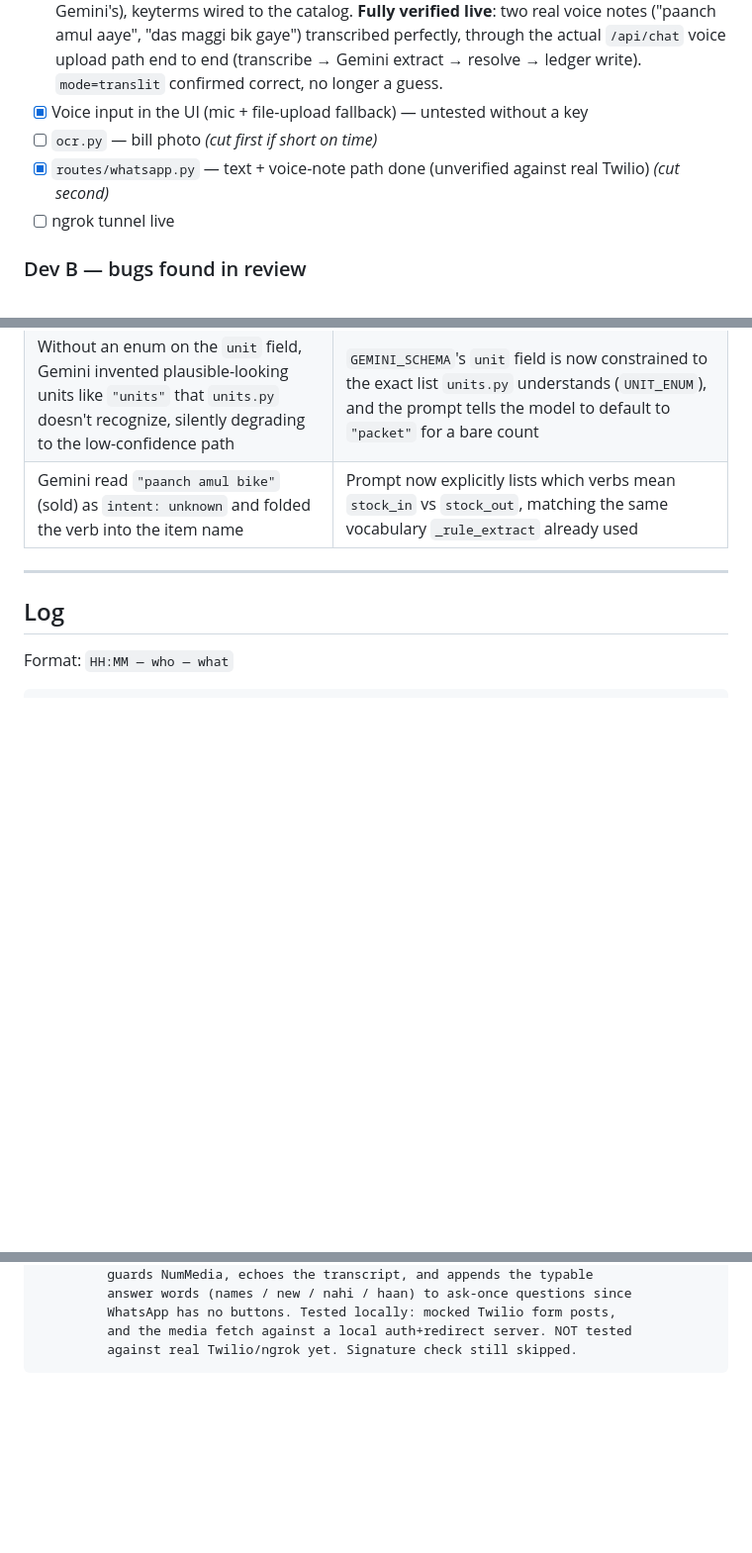
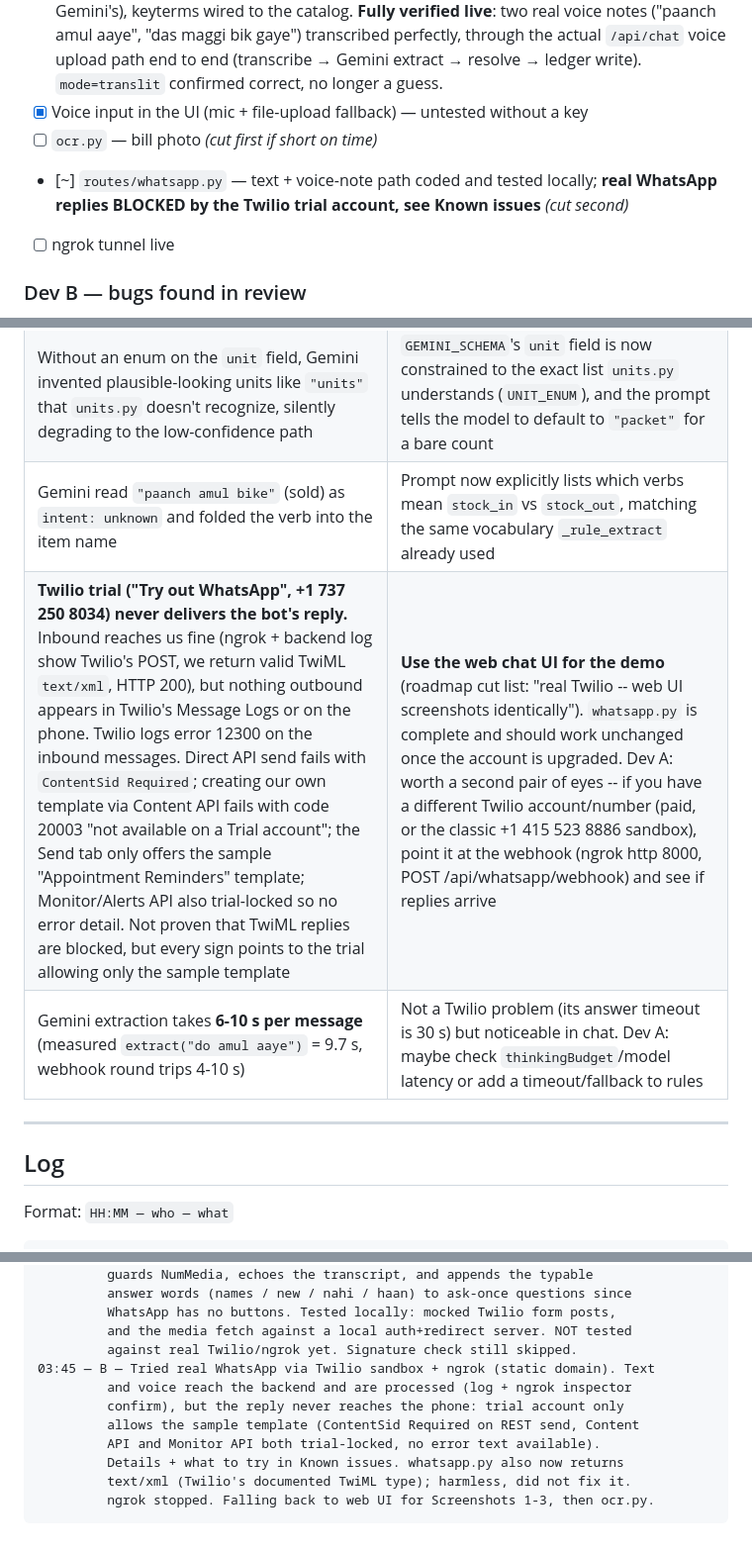
Before and after one commit to doublerook777/INVO, a Markdown page: PROGRESS.md, 3 parts joined by grey strips. Shown at 99% size. GitHub-like rendering; blank space fills up the shorter version.

Commit message:
[B] PROGRESS: Twilio trial blocks replies

````diff
--- a/PROGRESS.md
+++ b/PROGRESS.md
@@ -91,7 +91,7 @@ Verified working right now:
 - [x] `asr.py` — rewritten against Sarvam's current API (model name was deprecated, same as Gemini's), keyterms wired to the catalog. **Fully verified live**: two real voice notes ("paanch amul aaye", "das maggi bik gaye") transcribed perfectly, through the actual `/api/chat` voice upload path end to end (transcribe → Gemini extract → resolve → ledger write). `mode=translit` confirmed correct, no longer a guess.
 - [x] Voice input in the UI (mic + file-upload fallback) — untested without a key
 - [ ] `ocr.py` — bill photo *(cut first if short on time)*
-- [x] `routes/whatsapp.py` — text + voice-note path done (unverified against real Twilio) *(cut second)*
+- [~] `routes/whatsapp.py` — text + voice-note path coded and tested locally; **real WhatsApp replies BLOCKED by the Twilio trial account, see Known issues** *(cut second)*
 - [ ] ngrok tunnel live
 
 ### Dev B — bugs found in review
@@ -173,7 +173,8 @@ _Append as you hit them. Saves the other person an hour._
 | **`gemini-3.8-flash` free tier is only 20 requests/day** -- we burned it in ~15 minutes of testing | Switched `GEMINI_MODEL` in `extract.py` to `gemini-3.1-flash-lite`, which has a much higher free quota. If you add a key and extract() silently falls back to rules every time, check for a 429 in the server log -- that's quota, not a code bug |
 | Without an enum on the `unit` field, Gemini invented plausible-looking units like `"units"` that `units.py` doesn't recognize, silently degrading to the low-confidence path | `GEMINI_SCHEMA`'s `unit` field is now constrained to the exact list `units.py` understands (`UNIT_ENUM`), and the prompt tells the model to default to `"packet"` for a bare count |
 | Gemini read `"paanch amul bike"` (sold) as `intent: unknown` and folded the verb into the item name | Prompt now explicitly lists which verbs mean `stock_in` vs `stock_out`, matching the same vocabulary `_rule_extract` already used |
-
+| **Twilio trial ("Try out WhatsApp", +1 737 250 8034) never delivers the bot's reply.** Inbound reaches us fine (ngrok + backend log show Twilio's POST, we return valid TwiML `text/xml`, HTTP 200), but nothing outbound appears in Twilio's Message Logs or on the phone. Twilio logs error 12300 on the inbound messages. Direct API send fails with `ContentSid Required`; creating our own template via Content API fails with code 20003 "not available on a Trial account"; the Send tab only offers the sample "Appointment Reminders" template; Monitor/Alerts API also trial-locked so no error detail. Not proven that TwiML replies are blocked, but every sign points to the trial allowing only the sample template | **Use the web chat UI for the demo** (roadmap cut list: "real Twilio -- web UI screenshots identically"). `whatsapp.py` is complete and should work unchanged once the account is upgraded. Dev A: worth a second pair of eyes -- if you have a different Twilio account/number (paid, or the classic +1 415 523 8886 sandbox), point it at the webhook (ngrok http 8000, POST /api/whatsapp/webhook) and see if replies arrive |
+| Gemini extraction takes **6-10 s per message** (measured `extract("do amul aaye")` = 9.7 s, webhook round trips 4-10 s) | Not a Twilio problem (its answer timeout is 30 s) but noticeable in chat. Dev A: maybe check `thinkingBudget`/model latency or add a timeout/fallback to rules |
 ---
 
 ## Log
@@ -266,4 +267,12 @@ Format: `HH:MM — who — what`
          WhatsApp has no buttons. Tested locally: mocked Twilio form posts,
          and the media fetch against a local auth+redirect server. NOT tested
          against real Twilio/ngrok yet. Signature check still skipped.
+03:45 — B — Tried real WhatsApp via Twilio sandbox + ngrok (static domain). Text
+         and voice reach the backend and are processed (log + ngrok inspector
+         confirm), but the reply never reaches the phone: trial account only
+         allows the sample template (ContentSid Required on REST send, Content
+         API and Monitor API both trial-locked, no error text available).
+         Details + what to try in Known issues. whatsapp.py also now returns
+         text/xml (Twilio's documented TwiML type); harmless, did not fix it.
+         ngrok stopped. Falling back to web UI for Screenshots 1-3, then ocr.py.
 ```
````
